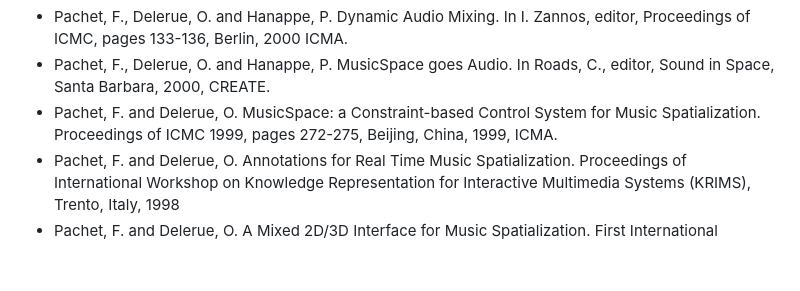
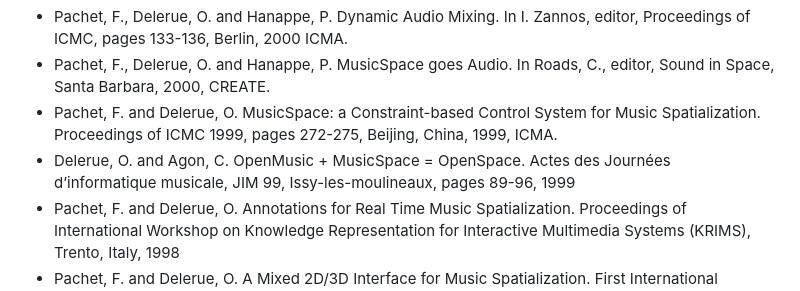
Before and after one commit to fpachet/musicspace, a Markdown page: README.md, the part around the change. Rendered like a GitHub page; blank space fills up the shorter version.

Commit message:
Add OpenSpace paper reference

```diff
--- a/README.md
+++ b/README.md
@@ -130,6 +130,7 @@ npm run smoke
 - Pachet, F., Delerue, O. and Hanappe, P. Dynamic Audio Mixing. In I. Zannos, editor, Proceedings of ICMC, pages 133-136, Berlin, 2000 ICMA.
 - Pachet, F., Delerue, O. and Hanappe, P. MusicSpace goes Audio. In Roads, C., editor, Sound in Space, Santa Barbara, 2000, CREATE.
 - Pachet, F. and Delerue, O. MusicSpace: a Constraint-based Control System for Music Spatialization. Proceedings of ICMC 1999, pages 272-275, Beijing, China, 1999, ICMA.
+- Delerue, O. and Agon, C. OpenMusic + MusicSpace = OpenSpace. Actes des Journées d’informatique musicale, JIM 99, Issy-les-moulineaux, pages 89-96, 1999
 - Pachet, F. and Delerue, O. Annotations for Real Time Music Spatialization. Proceedings of International Workshop on Knowledge Representation for Interactive Multimedia Systems (KRIMS), Trento, Italy, 1998
 - Pachet, F. and Delerue, O. A Mixed 2D/3D Interface for Music Spatialization. First International Conference on Virtual Worlds, Lecture Notes in Computer Science (no. 1434), pages 298-307, 1998, Springer Verlag.
 - Delerue, O. and Pachet, F. MidiSpace, un spatialisateur Midi interactif. JIM 98, Agelonde, France, 1998
```
